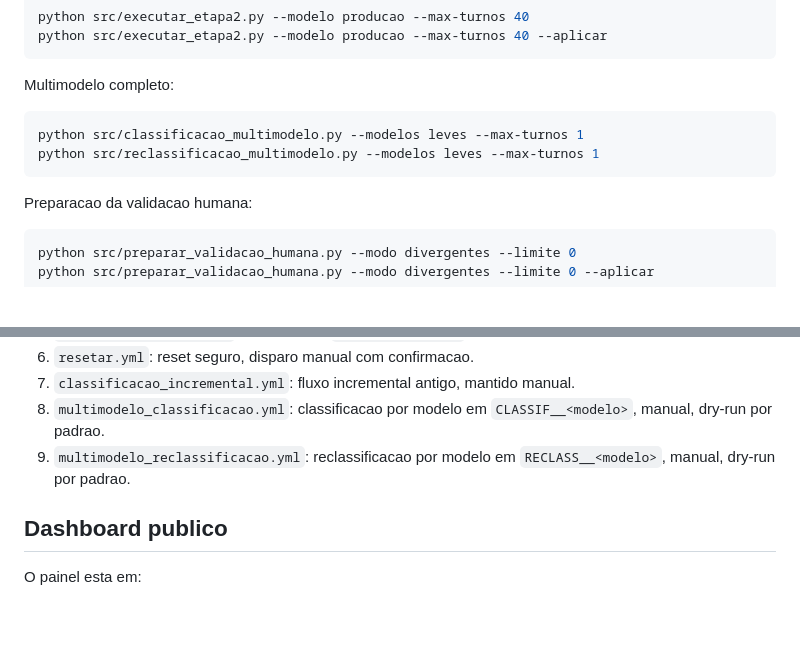
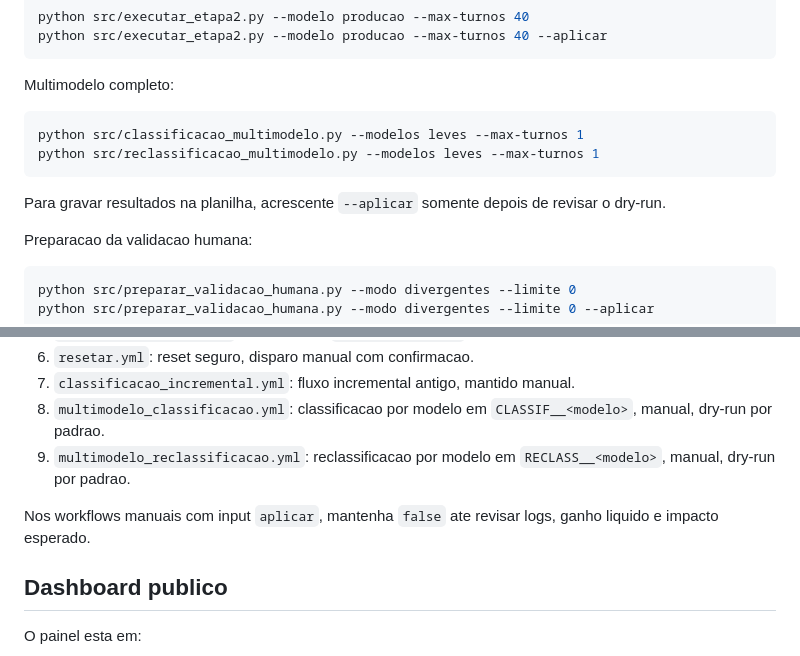
Before and after one commit to adinailson88/classificacao-chamados, a Markdown page: README.md, 2 parts joined by grey strips. GitHub-like rendering; blank space fills up the shorter version.

````diff
--- a/README.md
+++ b/README.md
@@ -142,6 +142,8 @@ python src/classificacao_multimodelo.py --modelos leves --max-turnos 1
 python src/reclassificacao_multimodelo.py --modelos leves --max-turnos 1
 ```
 
+Para gravar resultados na planilha, acrescente `--aplicar` somente depois de revisar o dry-run.
+
 Preparacao da validacao humana:
 
 ```bash
@@ -167,6 +169,8 @@ python src/resetar_experimento.py --aplicar --confirmar RESETAR
 7. `classificacao_incremental.yml`: fluxo incremental antigo, mantido manual.
 8. `multimodelo_classificacao.yml`: classificacao por modelo em `CLASSIF__<modelo>`, manual, dry-run por padrao.
 9. `multimodelo_reclassificacao.yml`: reclassificacao por modelo em `RECLASS__<modelo>`, manual, dry-run por padrao.
+
+Nos workflows manuais com input `aplicar`, mantenha `false` ate revisar logs, ganho liquido e impacto esperado.
 
 ## Dashboard publico
 
````
Also changed, not shown: CONTEXTO.md (+11 -0 lines), FALTA_FAZER.md (+11 -3 lines).
